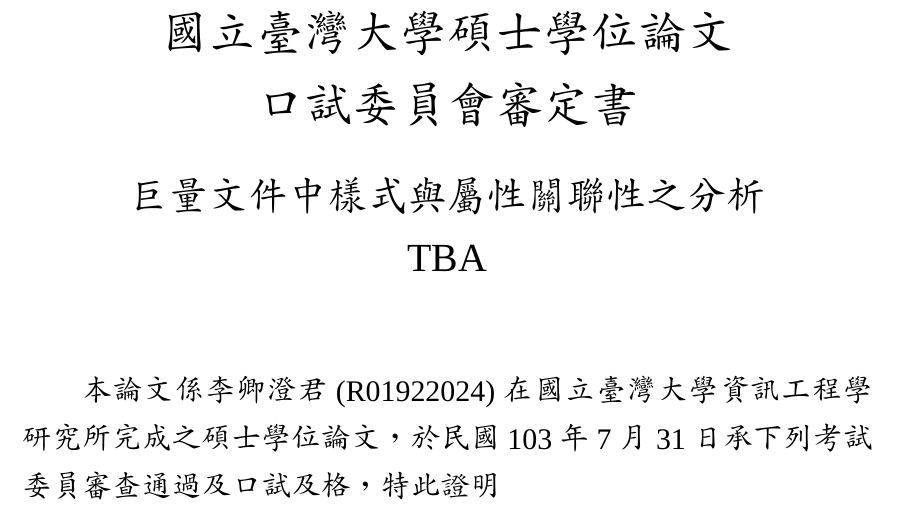
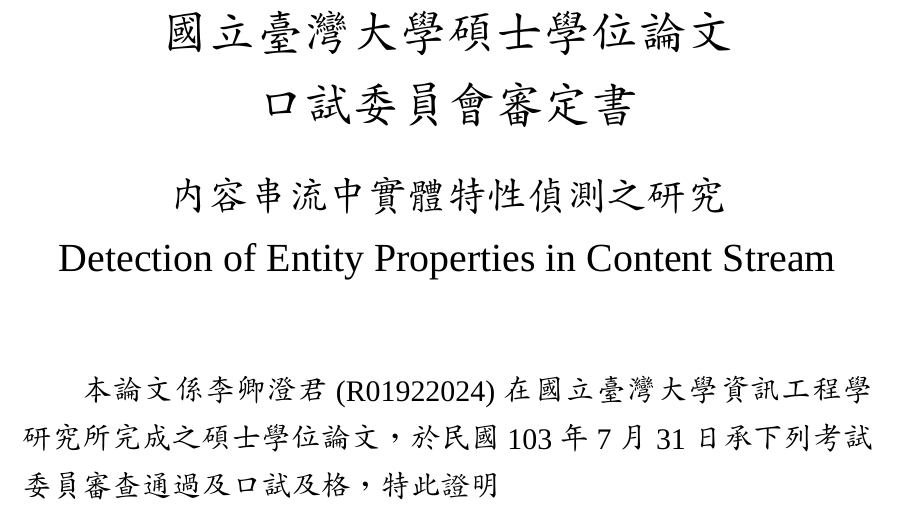
Before and after one commit to qcl/qcl-master-thesis, a LaTeX thesis (thesis.tex, which reads ntuvars.tex): part of page 2 of 11, cut so that both start at the same text. Compiled offline with XeLaTeX; a missing font is replaced by an installed copy or a similar font.

Commit message:
確定碩士論文中、英文標題。

```diff
--- a/ntuvars.tex
+++ b/ntuvars.tex
@@ -13,10 +13,10 @@
 \university{National Taiwan University}{國立臺灣大學}
 \collage{College of Electrical Engineering and Computer Science}{電機資訊學院}
 \institute{Department of Computer Science and Information Engineering}{資訊工程學研究所}
-\title{TBA}{巨量文件中樣式與屬性關聯性之分析}
+\title{Detection of Entity Properties in Content Stream}{內容串流中實體特性偵測之研究}
 \author{Qing-Cheng Li}{李卿澄}
 \studentid{R01922024}
-\advisor{Hsin-Hsi Chen, Ph.D.}{陳信希 博士}
+\advisor{Hsin-Hsi Chen, Ph.D.}{陳信希\ 博士}
 \year{2014}{103}
 \month{July}{7}
 \day{31}
```
